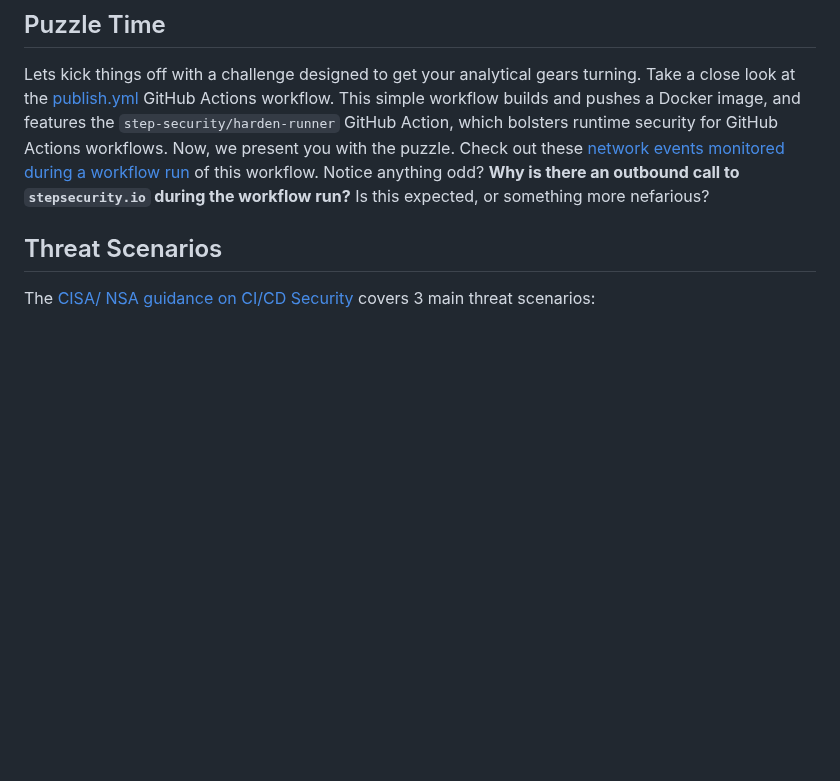
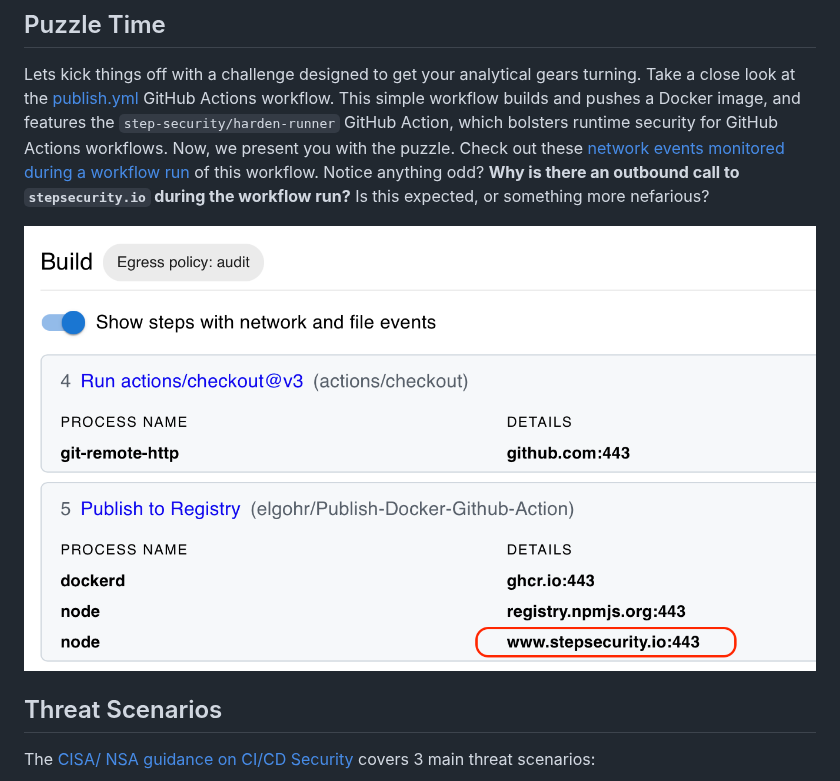
Before and after one commit to step-security/github-actions-goat, a Markdown page: README.md, the part around the change. Drawn GitHub-style; pictures changed too: images/puzzle.png (added); blank space fills up the shorter version.

Commit message:
Add image

```diff
--- a/README.md
+++ b/README.md
@@ -16,6 +16,8 @@ GitHub Actions Goat incorporates best practices from the [CISA/ NSA guidance on
 ## Puzzle Time
 
 Lets kick things off with a challenge designed to get your analytical gears turning. Take a close look at the [publish.yml](.github/workflows/publish.yml) GitHub Actions workflow. This simple workflow builds and pushes a Docker image, and features the `step-security/harden-runner` GitHub Action, which bolsters runtime security for GitHub Actions workflows. Now, we present you with the puzzle. Check out these [network events monitored during a workflow run](https://app.stepsecurity.io/github/step-security/github-actions-goat/actions/runs/5517140370) of this workflow. Notice anything odd? **Why is there an outbound call to `stepsecurity.io` during the workflow run?** Is this expected, or something more nefarious?
+
+ <img src="./images/puzzle.png" alt="Enable Actions" width="800">
 
 ## Threat Scenarios
 
```
